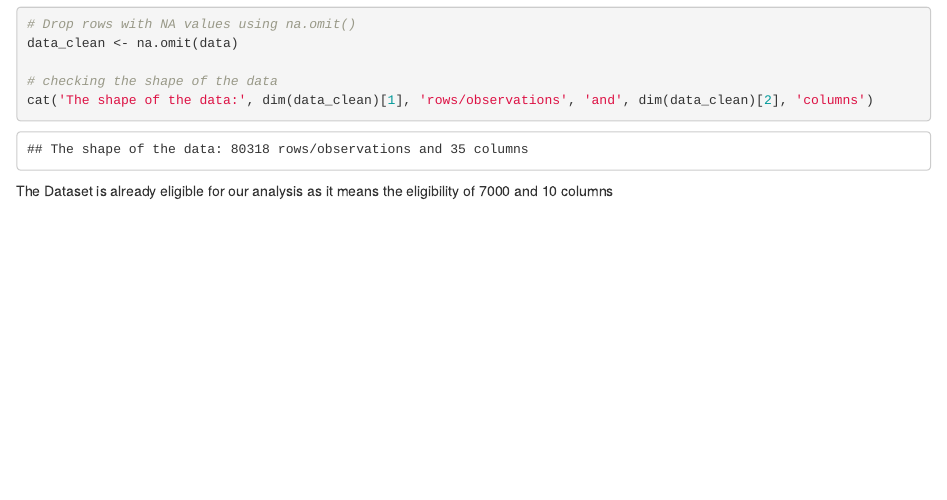
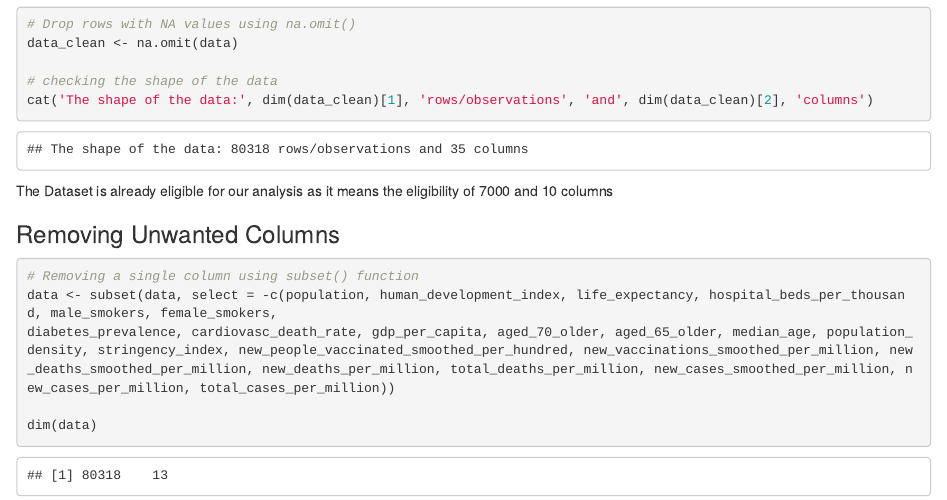
Before and after one commit to Awa25/DEP_CA1, an R Markdown document (DEP_CA1.Rmd): the page in a window 1100 px wide, from 9940 px down. The pictures show the output file DEP_CA1.html that the author committed with the source, opened offline.

Commit message:
Removing Unwanted Columns

````diff
--- a/DEP_CA1.Rmd
+++ b/DEP_CA1.Rmd
@@ -128,3 +128,16 @@ cat('The shape of the data:', dim(data_clean)[1], 'rows/observations', 'and', di
 ```
 
 The Dataset is already eligible for our analysis as it means the eligibility of 7000 and 10 columns
+
+
+
+### Removing Unwanted Columns
+
+```{r}
+
+# Removing a single column using subset() function
+data <- subset(data, select = -c(population, human_development_index, life_expectancy, hospital_beds_per_thousand, male_smokers, female_smokers,
+diabetes_prevalence, cardiovasc_death_rate, gdp_per_capita, aged_70_older, aged_65_older, median_age, population_density, stringency_index, new_people_vaccinated_smoothed_per_hundred, new_vaccinations_smoothed_per_million, new_deaths_smoothed_per_million, new_deaths_per_million, total_deaths_per_million, new_cases_smoothed_per_million, new_cases_per_million, total_cases_per_million))
+
+dim(data)
+```
````
Also changed, not shown: DEP_CA1.html.
